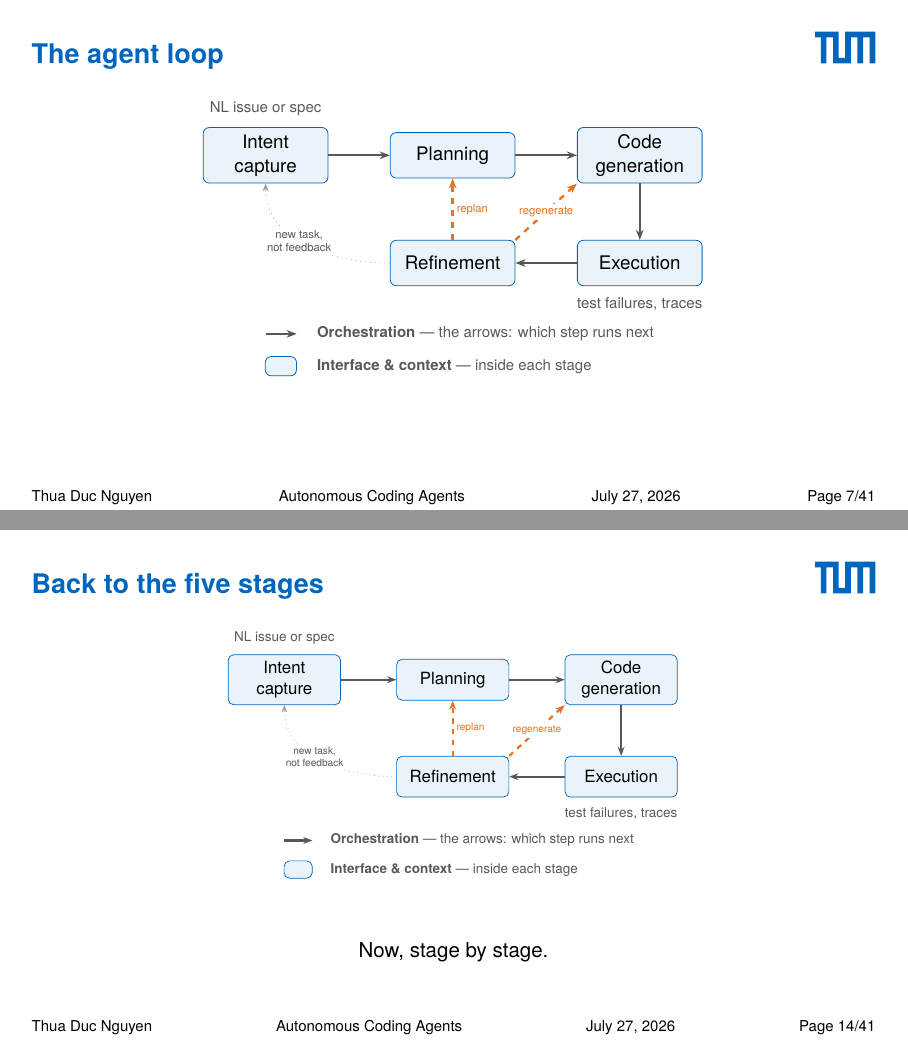
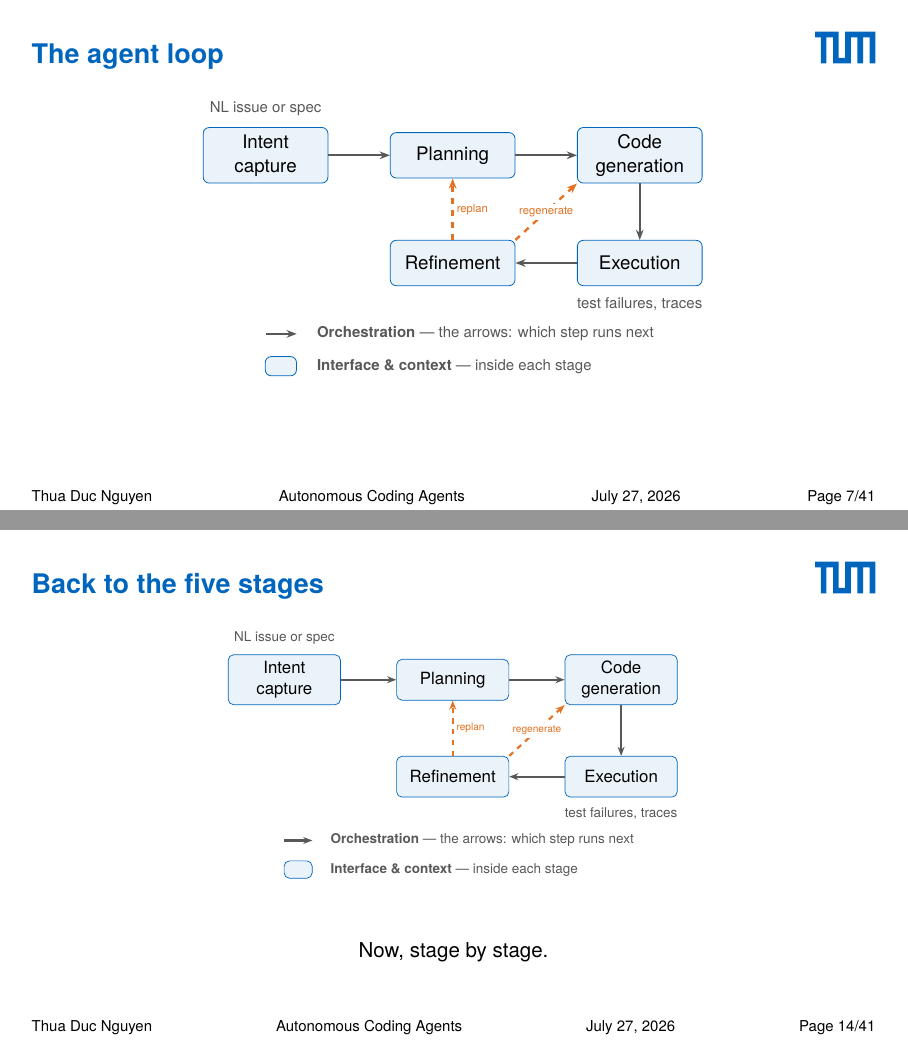
Before and after one commit to thuaduc/seminar, LaTeX slides (slides/main.tex): pages 8 and 15 of 56, joined at a grey line. Compiled offline with pdfLaTeX.

Commit message:
slides: remove unused "new task, not feedback" arrow from agent-loop diagram
The dotted refine-to-intent arrow and its newtask/ntlab styles are gone
from the shared \agentloopdiagram macro, so every slide using it drops
the extra edge.

Co-Authored-By: Claude Sonnet 5 <noreply@anthropic.com>

```diff
--- a/slides/main.tex
+++ b/slides/main.tex
@@ -44,10 +44,7 @@
     note/.style={font=\scriptsize, text=TUMGrayDark, align=center, inner sep=1pt},
     arr/.style={-{Stealth[length=1.8mm]}, very thick, TUMGrayDark},
     feedback/.style={-{Stealth[length=1.8mm]}, very thick, dashed, TUMOrange},
-    newtask/.style={-{Stealth[length=1.4mm]}, thin, dotted, TUMGray},
     fblab/.style={font=\tiny, text=TUMOrange, align=center, inner sep=1.5pt,
-                  fill=white},
-    ntlab/.style={font=\tiny, text=TUMGrayDark, align=center, inner sep=1.5pt,
                   fill=white},
     key/.style={font=\scriptsize, text=TUMGrayDark, anchor=west},
   ]
@@ -61,9 +58,6 @@
     \draw[arr] (plan) -- (gen);
     \draw[arr] (gen) -- (exec);
     \draw[arr] (exec) -- (refine);
-
-    \draw[newtask] (refine.west) to[out=180, in=270]
-      node[ntlab, pos=0.55] {new task,\\not feedback} (intent.south);
 
     \draw[feedback] (refine.north) -- node[fblab, right] {replan} (plan.south);
     \draw[feedback] (refine.north east) -- node[fblab, pos=0.5] {regenerate}
```
